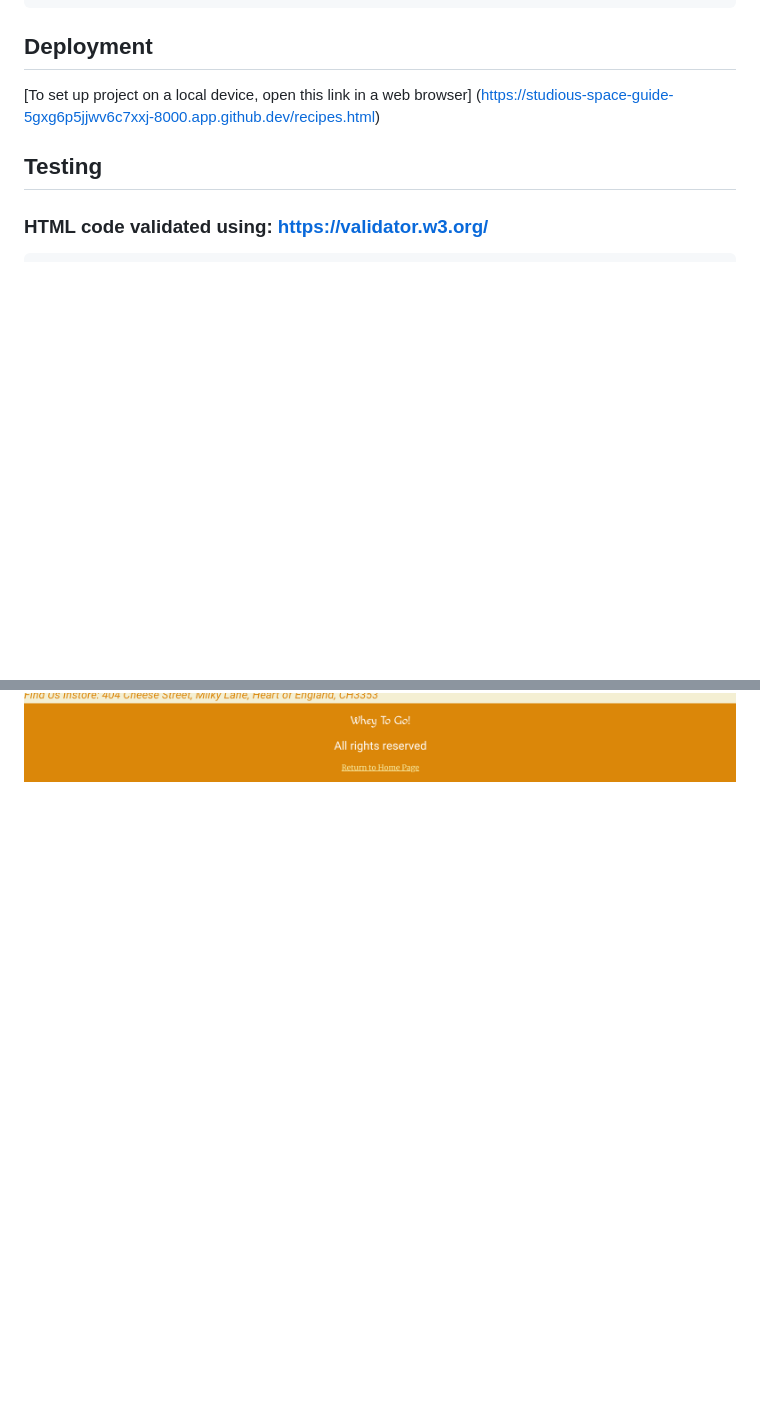
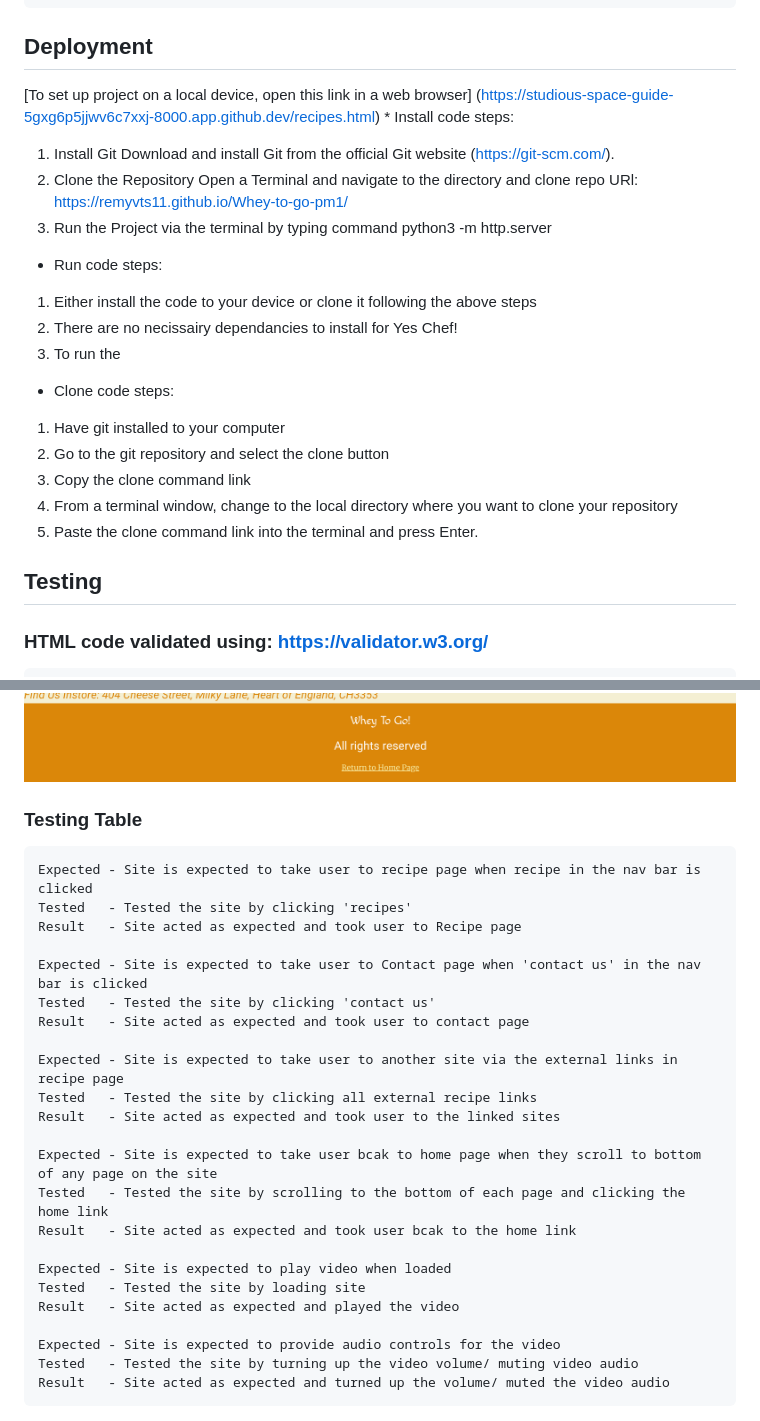
Before and after one commit to Remyvts11/Whey-to-go-pm1, a Markdown page: README.md, 2 parts joined by grey strips. GitHub-like rendering; blank space fills up the shorter version.

Commit message:
testing table

```diff
--- a/README.md
+++ b/README.md
@@ -81,9 +81,30 @@
 
   ## Deployment
    [To set up project on a local device, open this link in a web browser] (https://studious-space-guide-5gxg6p5jjwv6c7xxj-8000.app.github.dev/recipes.html)
+    * Install code steps:
+ 1. Install Git
+    Download and install Git from the official Git website (https://git-scm.com/).
+ 2. Clone the Repository
+    Open a Terminal and navigate to the directory and clone repo URl: https://remyvts11.github.io/Whey-to-go-pm1/
+ 3. Run the Project via the terminal by typing command python3 -m http.server
+
+
+ * Run code steps:
+  1. Either install the code to your device or clone it following the above steps
+  2. There are no necissairy dependancies to install for Yes Chef!
+  3. To run the
+
+ * Clone code steps:
+  1. Have git installed to your computer
+  2. Go to the git repository and select the clone button
+  3. Copy the clone command link
+  4. From a terminal window, change to the local directory where you want to clone your repository
+  5. Paste the clone command link into the terminal and press Enter.
+
 
 
   ## Testing
+
    ### HTML code validated using: https://validator.w3.org/
     ![index.html](assets/validator_imgs/Screenshot%202025-01-30%209.38.27%20PM.png)
     ![contact.html](assets/validator_imgs/Screenshot%202025-01-30%209.49.07%20PM.png)
@@ -100,3 +121,28 @@
    ![recipes.html](assets/testing_imgs/ss5.png)
    ![recipes.html](assets/testing_imgs/ss6.png)
    ![recipes.html](assets/testing_imgs/ss7.png)
+
+   ### Testing Table
+    Expected - Site is expected to take user to recipe page when recipe in the nav bar is clicked
+    Tested   - Tested the site by clicking 'recipes'
+    Result   - Site acted as expected and took user to Recipe page
+
+    Expected - Site is expected to take user to Contact page when 'contact us' in the nav bar is clicked
+    Tested   - Tested the site by clicking 'contact us'
+    Result   - Site acted as expected and took user to contact page
+
+    Expected - Site is expected to take user to another site via the external links in recipe page
+    Tested   - Tested the site by clicking all external recipe links
+    Result   - Site acted as expected and took user to the linked sites
+
+    Expected - Site is expected to take user bcak to home page when they scroll to bottom of any page on the site
+    Tested   - Tested the site by scrolling to the bottom of each page and clicking the home link
+    Result   - Site acted as expected and took user bcak to the home link
+
+    Expected - Site is expected to play video when loaded
+    Tested   - Tested the site by loading site
+    Result   - Site acted as expected and played the video
+
+    Expected - Site is expected to provide audio controls for the video
+    Tested   - Tested the site by turning up the video volume/ muting video audio
+    Result   - Site acted as expected and turned up the volume/ muted the video audio
```
